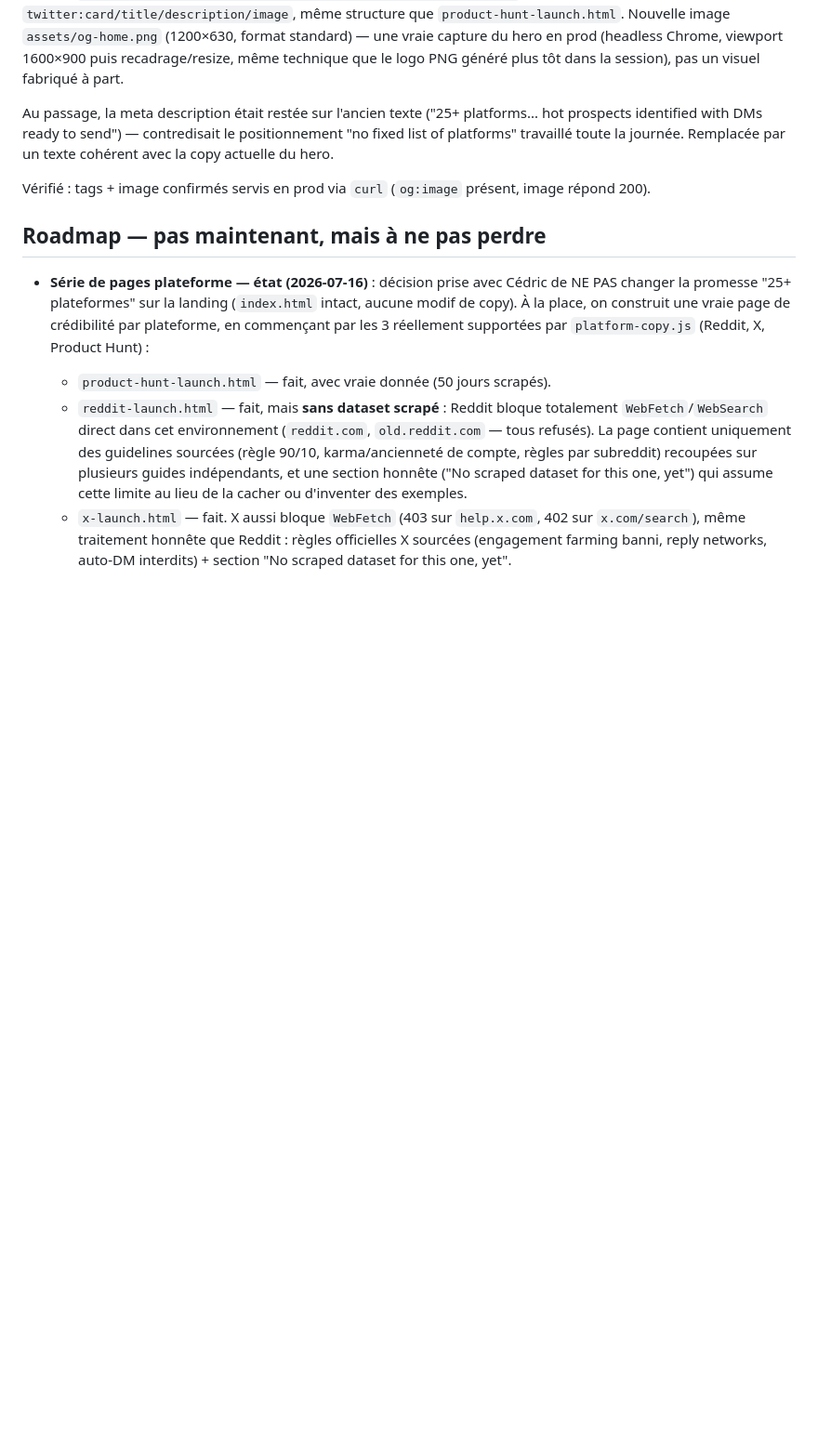
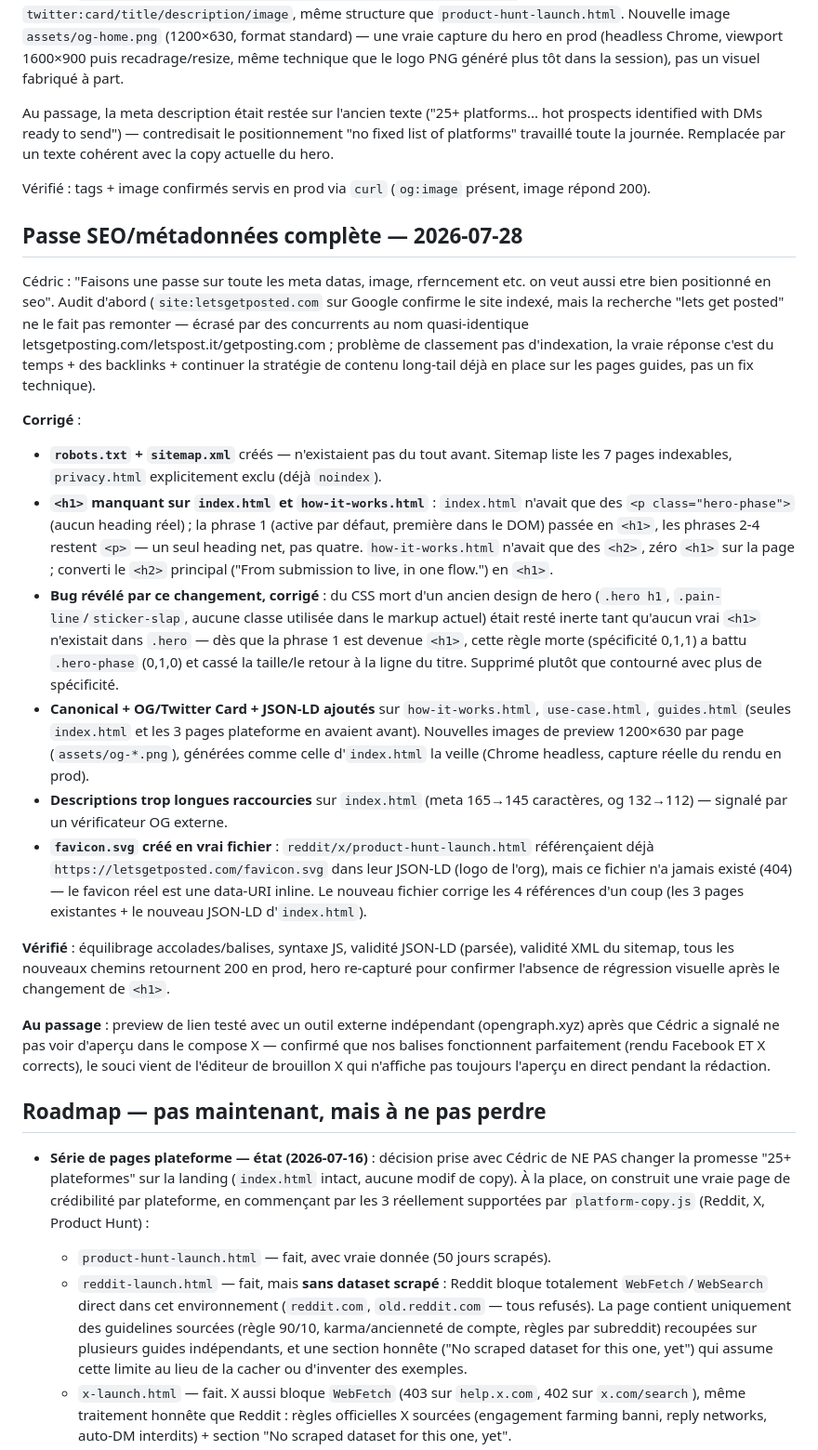
Before and after one commit to Cedricdlc/letsposted, a Markdown page: CLAUDE.md, the part around the change. Shown at 93% size. GitHub-like rendering; blank space fills up the shorter version.

Commit message:
docs: log full SEO/metadata pass

```diff
--- a/CLAUDE.md
+++ b/CLAUDE.md
@@ -475,6 +475,22 @@ Au passage, la meta description était restée sur l'ancien texte ("25+ platform
 
 Vérifié : tags + image confirmés servis en prod via `curl` (`og:image` présent, image répond 200).
 
+## Passe SEO/métadonnées complète — 2026-07-28
+
+Cédric : "Faisons une passe sur toute les meta datas, image, rferncement etc. on veut aussi etre bien positionné en seo". Audit d'abord (`site:letsgetposted.com` sur Google confirme le site indexé, mais la recherche "lets get posted" ne le fait pas remonter — écrasé par des concurrents au nom quasi-identique letsgetposting.com/letspost.it/getposting.com ; problème de classement pas d'indexation, la vraie réponse c'est du temps + des backlinks + continuer la stratégie de contenu long-tail déjà en place sur les pages guides, pas un fix technique).
+
+**Corrigé** :
+- **`robots.txt` + `sitemap.xml`** créés — n'existaient pas du tout avant. Sitemap liste les 7 pages indexables, `privacy.html` explicitement exclu (déjà `noindex`).
+- **`<h1>` manquant sur `index.html` et `how-it-works.html`** : `index.html` n'avait que des `<p class="hero-phase">` (aucun heading réel) ; la phrase 1 (active par défaut, première dans le DOM) passée en `<h1>`, les phrases 2-4 restent `<p>` — un seul heading net, pas quatre. `how-it-works.html` n'avait que des `<h2>`, zéro `<h1>` sur la page ; converti le `<h2>` principal ("From submission to live, in one flow.") en `<h1>`.
+- **Bug révélé par ce changement, corrigé** : du CSS mort d'un ancien design de hero (`.hero h1`, `.pain-line`/`sticker-slap`, aucune classe utilisée dans le markup actuel) était resté inerte tant qu'aucun vrai `<h1>` n'existait dans `.hero` — dès que la phrase 1 est devenue `<h1>`, cette règle morte (spécificité 0,1,1) a battu `.hero-phase` (0,1,0) et cassé la taille/le retour à la ligne du titre. Supprimé plutôt que contourné avec plus de spécificité.
+- **Canonical + OG/Twitter Card + JSON-LD ajoutés** sur `how-it-works.html`, `use-case.html`, `guides.html` (seules `index.html` et les 3 pages plateforme en avaient avant). Nouvelles images de preview 1200×630 par page (`assets/og-*.png`), générées comme celle d'`index.html` la veille (Chrome headless, capture réelle du rendu en prod).
+- **Descriptions trop longues raccourcies** sur `index.html` (meta 165→145 caractères, og 132→112) — signalé par un vérificateur OG externe.
+- **`favicon.svg` créé en vrai fichier** : `reddit/x/product-hunt-launch.html` référençaient déjà `https://letsgetposted.com/favicon.svg` dans leur JSON-LD (logo de l'org), mais ce fichier n'a jamais existé (404) — le favicon réel est une data-URI inline. Le nouveau fichier corrige les 4 références d'un coup (les 3 pages existantes + le nouveau JSON-LD d'`index.html`).
+
+**Vérifié** : équilibrage accolades/balises, syntaxe JS, validité JSON-LD (parsée), validité XML du sitemap, tous les nouveaux chemins retournent 200 en prod, hero re-capturé pour confirmer l'absence de régression visuelle après le changement de `<h1>`.
+
+**Au passage** : preview de lien testé avec un outil externe indépendant (opengraph.xyz) après que Cédric a signalé ne pas voir d'aperçu dans le compose X — confirmé que nos balises fonctionnent parfaitement (rendu Facebook ET X corrects), le souci vient de l'éditeur de brouillon X qui n'affiche pas toujours l'aperçu en direct pendant la rédaction.
+
 ## Roadmap — pas maintenant, mais à ne pas perdre
 
 - **Série de pages plateforme — état (2026-07-16)** : décision prise avec Cédric de NE PAS changer la promesse "25+ plateformes" sur la landing (`index.html` intact, aucune modif de copy). À la place, on construit une vraie page de crédibilité par plateforme, en commençant par les 3 réellement supportées par `platform-copy.js` (Reddit, X, Product Hunt) :
```
